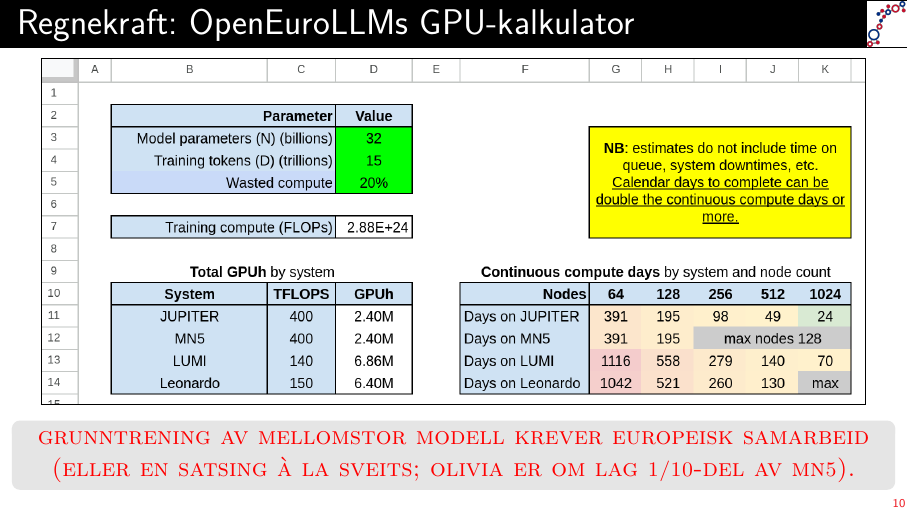
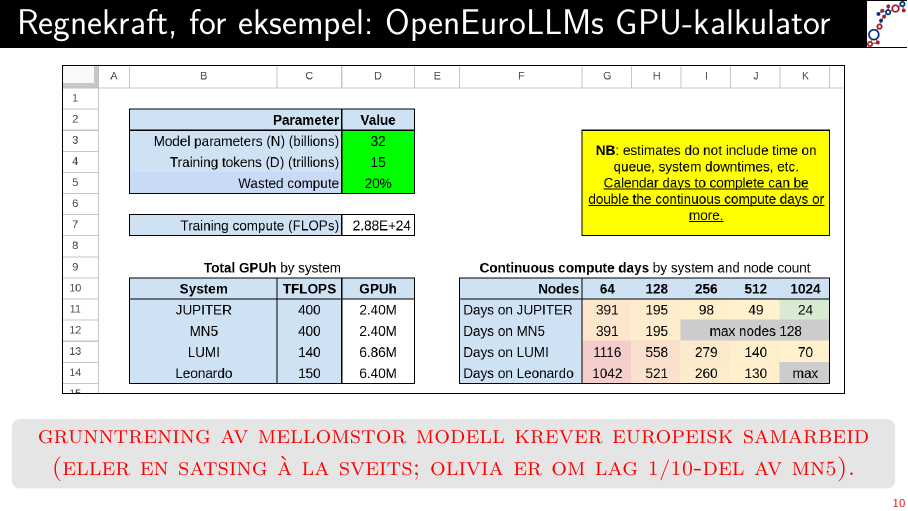
Before and after one commit to klynga/260608, a LaTeX poster (slides.tex): page 16 of 31. Compiled offline with pdfLaTeX.

Commit message:
cosmetics

```diff
--- a/slides.tex
+++ b/slides.tex
@@ -217,10 +217,10 @@
 \end{frame}
 
 \begin{frame}[fragile]\includelogo
-  \frametitle{Regnekraft:\ OpenEuroLLMs GPU-kalkulator}
+  \frametitle{Regnekraft, for eksempel:\ OpenEuroLLMs GPU-kalkulator}
   \vskip -1ex
   \begin{center}
-    \fbox{\includegraphics[width=.95\textwidth]{graphics/kalkulator}}
+    \fbox{\includegraphics[width=.9\textwidth]{graphics/kalkulator}}
   \end{center}
   \vskip -.5ex
   \begin{block}{}
```
Also changed, not shown: slides.tex (6 more changed lines).
